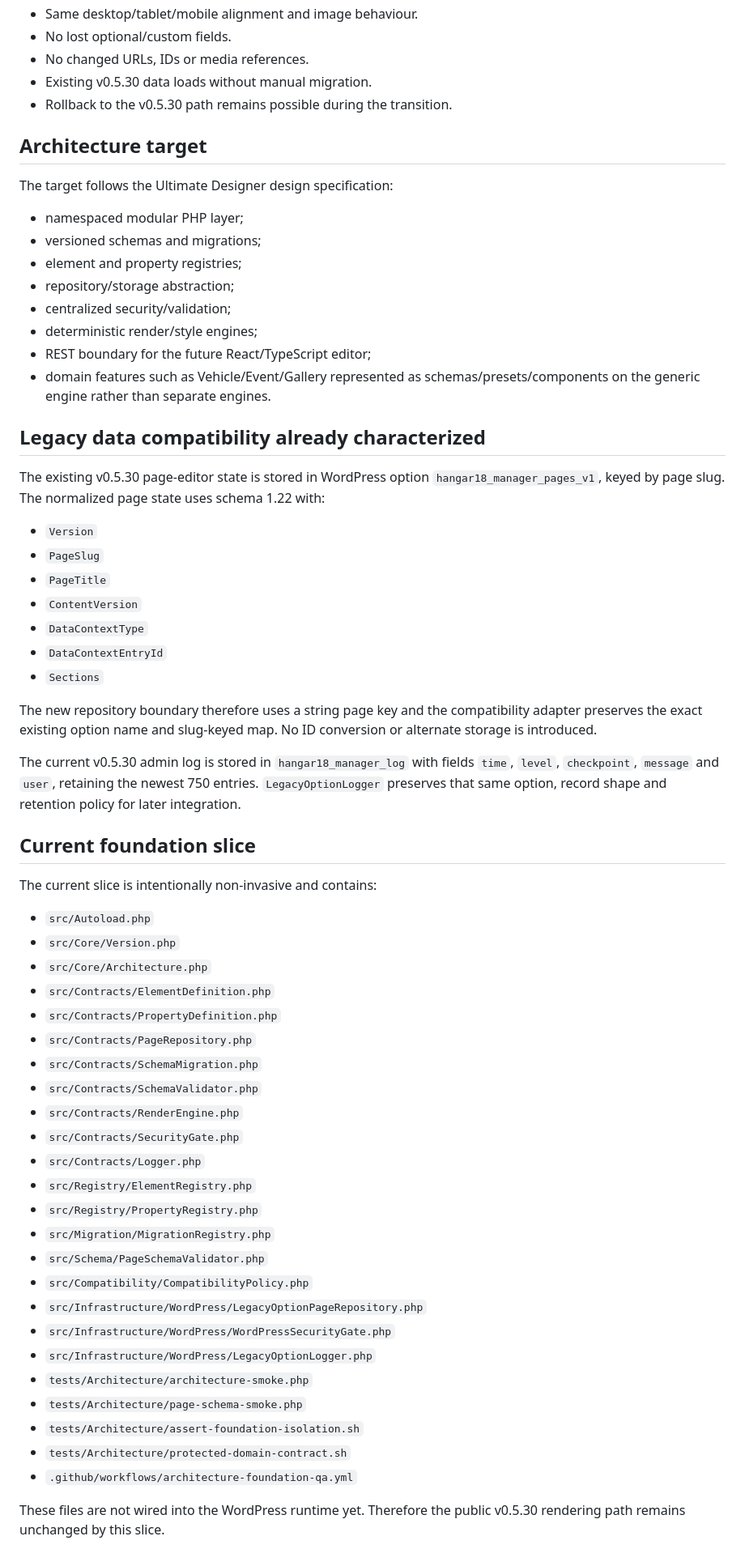
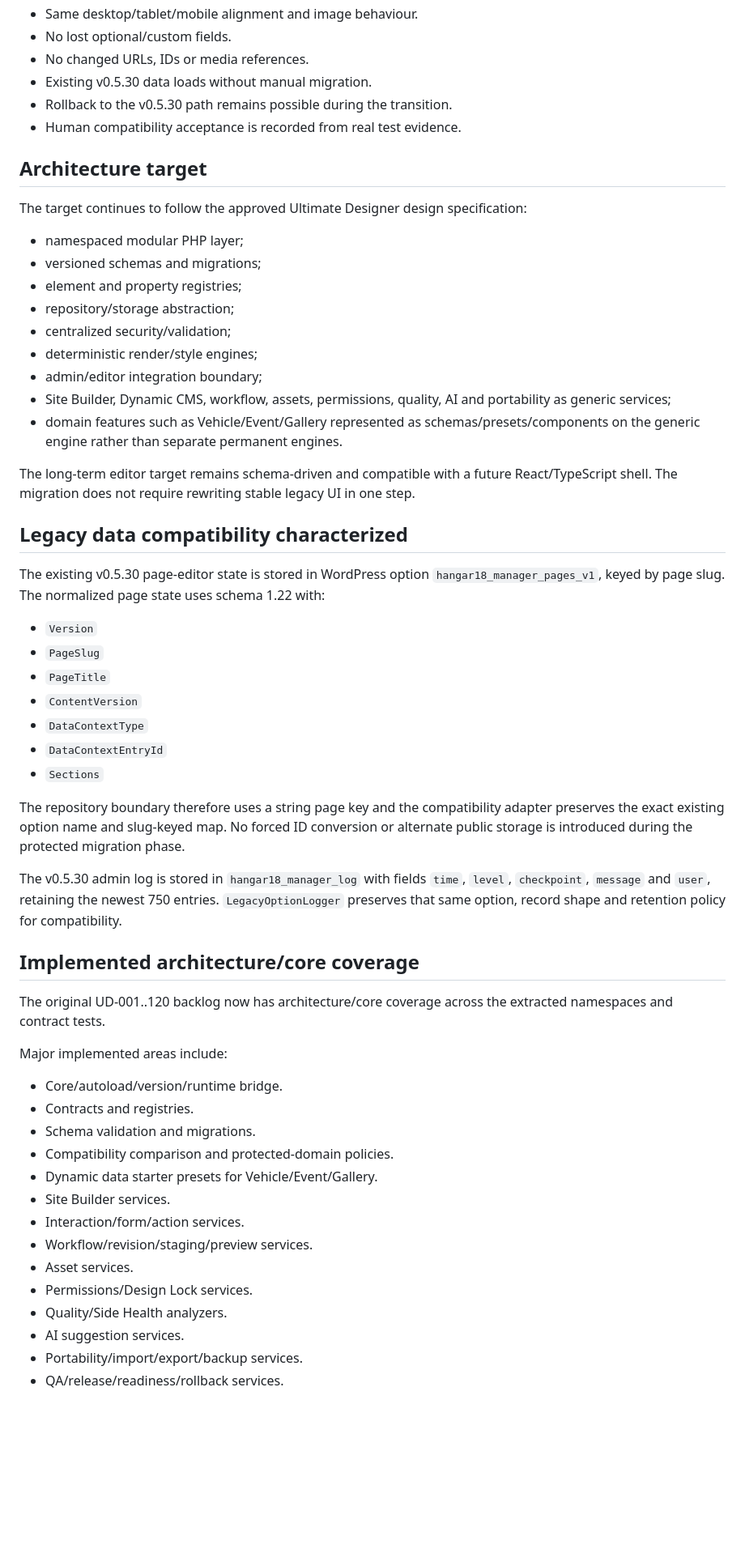
Before and after one commit to phenixdk2020/hangar18-manager, a Markdown page: docs/architecture-migration.md, the part around one of its changes. Shown at 81% size. Rendered like a GitHub page; blank space fills up the shorter version.

Commit message:
Docs: update architecture migration status through v0.8.6

```diff
--- a/docs/architecture-migration.md
+++ b/docs/architecture-migration.md
@@ -48,10 +75,11 @@ A protected domain may leave the legacy runtime only when all applicable checks
 - No changed URLs, IDs or media references.
 - Existing v0.5.30 data loads without manual migration.
 - Rollback to the v0.5.30 path remains possible during the transition.
+- Human compatibility acceptance is recorded from real test evidence.
 
 ## Architecture target
 
-The target follows the Ultimate Designer design specification:
+The target continues to follow the approved Ultimate Designer design specification:
 
 - namespaced modular PHP layer;
 - versioned schemas and migrations;
@@ -59,10 +87,13 @@ The target follows the Ultimate Designer design specification:
 - repository/storage abstraction;
 - centralized security/validation;
 - deterministic render/style engines;
-- REST boundary for the future React/TypeScript editor;
-- domain features such as Vehicle/Event/Gallery represented as schemas/presets/components on the generic engine rather than separate engines.
+- admin/editor integration boundary;
+- Site Builder, Dynamic CMS, workflow, assets, permissions, quality, AI and portability as generic services;
+- domain features such as Vehicle/Event/Gallery represented as schemas/presets/components on the generic engine rather than separate permanent engines.
 
-## Legacy data compatibility already characterized
+The long-term editor target remains schema-driven and compatible with a future React/TypeScript shell. The migration does not require rewriting stable legacy UI in one step.
+
+## Legacy data compatibility characterized
 
 The existing v0.5.30 page-editor state is stored in WordPress option `hangar18_manager_pages_v1`, keyed by page slug. The normalized page state uses schema 1.22 with:
 
@@ -74,38 +105,28 @@ The existing v0.5.30 page-editor state is stored in WordPress option `hangar18_m
 - `DataContextEntryId`
 - `Sections`
 
-The new repository boundary therefore uses a string page key and the compatibility adapter preserves the exact existing option name and slug-keyed map. No ID conversion or alternate storage is introduced.
+The repository boundary therefore uses a string page key and the compatibility adapter preserves the exact existing option name and slug-keyed map. No forced ID conversion or alternate public storage is introduced during the protected migration phase.
 
-The current v0.5.30 admin log is stored in `hangar18_manager_log` with fields `time`, `level`, `checkpoint`, `message` and `user`, retaining the newest 750 entries. `LegacyOptionLogger` preserves that same option, record shape and retention policy for later integration.
+The v0.5.30 admin log is stored in `hangar18_manager_log` with fields `time`, `level`, `checkpoint`, `message` and `user`, retaining the newest 750 entries. `LegacyOptionLogger` preserves that same option, record shape and retention policy for compatibility.
 
-## Current foundation slice
+## Implemented architecture/core coverage
 
-The current slice is intentionally non-invasive and contains:
+The original UD-001..120 backlog now has architecture/core coverage across the extracted namespaces and contract tests.
 
-- `src/Autoload.php`
-- `src/Core/Version.php`
-- `src/Core/Architecture.php`
-- `src/Contracts/ElementDefinition.php`
-- `src/Contracts/PropertyDefinition.php`
-- `src/Contracts/PageRepository.php`
-- `src/Contracts/SchemaMigration.php`
-- `src/Contracts/SchemaValidator.php`
-- `src/Contracts/RenderEngine.php`
-- `src/Contracts/SecurityGate.php`
-- `src/Contracts/Logger.php`
-- `src/Registry/ElementRegistry.php`
-- `src/Registry/PropertyRegistry.php`
-- `src/Migration/MigrationRegistry.php`
-- `src/Schema/PageSchemaValidator.php`
-- `src/Compatibility/CompatibilityPolicy.php`
-- `src/Infrastructure/WordPress/LegacyOptionPageRepository.php`
-- `src/Infrastructure/WordPress/WordPressSecurityGate.php`
-- `src/Infrastructure/WordPress/LegacyOptionLogger.php`
-- `tests/Architecture/architecture-smoke.php`
-- `tests/Architecture/page-schema-smoke.php`
-- `tests/Architecture/assert-foundation-isolation.sh`
-- `tests/Architecture/protected-domain-contract.sh`
-- `.github/workflows/architecture-foundation-qa.yml`
+Major implemented areas include:
 
-These files are not wired into the WordPress runtime yet. Therefore the public v0.5.30 rendering path remains unchanged by this slice.
+- Core/autoload/version/runtime bridge.
+- Contracts and registries.
+- Schema validation and migrations.
+- Compatibility comparison and protected-domain policies.
+- Dynamic data starter presets for Vehicle/Event/Gallery.
+- Site Builder services.
+- Interaction/form/action services.
+- Workflow/revision/staging/preview services.
+- Asset services.
+- Permissions/Design Lock services.
+- Quality/Side Health analyzers.
+- AI suggestion services.
+- Portability/import/export/backup services.
+- QA/release/readiness/rollback services.
 
```
Also changed, not shown: other parts of docs/architecture-migration.md (+134 -16 lines).
